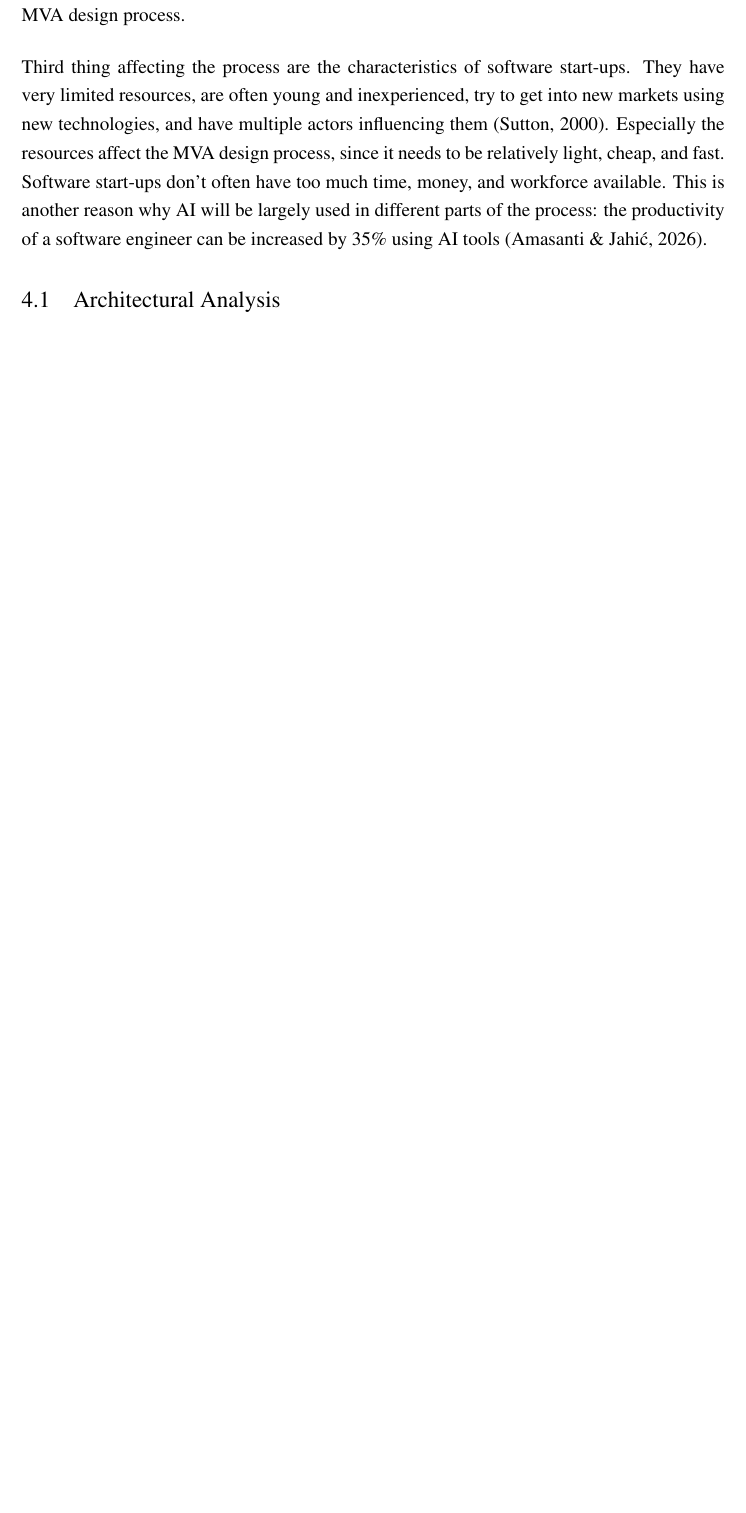
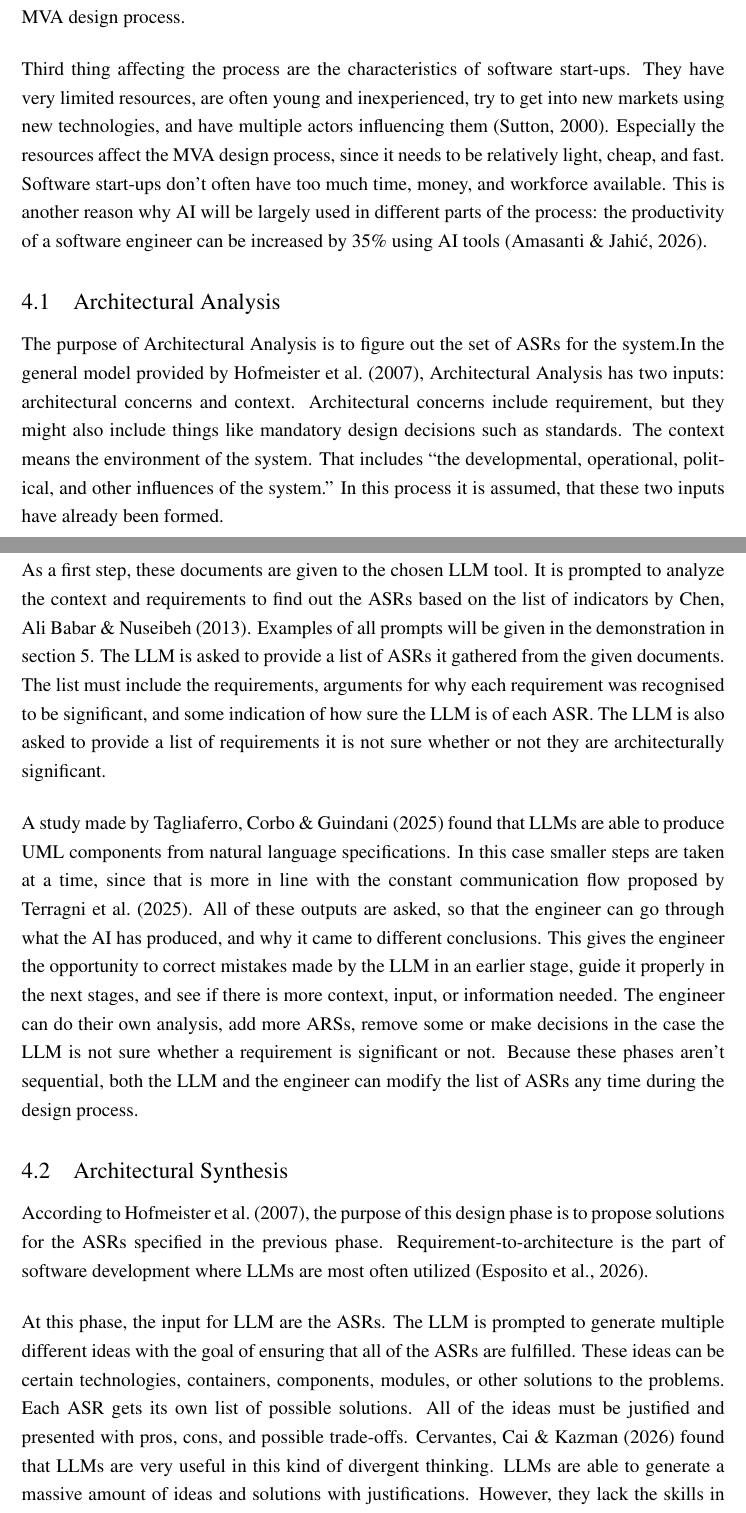
Before and after one commit to OttoOikarinen/OttoOikarinen_MastersThesis, a LaTeX document (main.tex, which reads ch4.tex): part of page 19 of 25 before the commit and two parts of pages 19 and 20 of 27 after it, the two joined at a grey line, cut so that both start at the same text, the shorter picture padded with empty space. Compiled offline with pdfLaTeX.

Commit message:
Wrote a chapter about architectural analysis and synthesis.

```diff
--- a/ch4.tex
+++ b/ch4.tex
@@ -6,6 +6,20 @@ Based on the literature review, a MVA development process has been built based o
 
-Another fundamental insight impacting and guiding the whole process is by \textcite{terragniFutureAIDrivenSoftware2025} who argue that software engineers and AI will work in close symbiosis. As presented in \ref{fig:AI_in_development_process_terragni}, there will be a constant communication flowing between the AI and the software engineer. AI will generate and verify the things it has produced. AI will also explain to the software engineer what it has done and why. The engineer will give AI initial and guiding instructions, and enquiries regarding the outputs. The engineer will also improve and verify the outputs given by AI in every step. According to the model, AI is never working fully autonomously without the guidance and verification of the engineer. However, it also seems like engineer is always utilizing the AI in some suitable way. This insight will also guide the MVA design process.
+Another fundamental insight impacting and guiding the whole process is by \textcite{terragniFutureAIDrivenSoftware2025} who argue that software engineers and AI will work in close symbiosis. As presented in figure \ref{fig:AI_in_development_process_terragni}, there will be a constant communication flowing between the AI and the software engineer. AI will generate and verify the things it has produced. AI will also explain to the software engineer what it has done and why. The engineer will give AI initial and guiding instructions, and enquiries regarding the outputs. The engineer will also improve and verify the outputs given by AI in every step. According to the model, AI is never working fully autonomously without the guidance and verification of the engineer. However, it also seems like engineer is always utilizing the AI in some suitable way. This insight will also guide the MVA design process.
 
 Third thing affecting the process are the characteristics of software start-ups. They have very limited resources, are often young and inexperienced, try to get into new markets using new technologies, and have multiple actors influencing them \parencite{suttonRoleProcessSoftwareJuly-Aug./2000}. Especially the resources affect the MVA design process, since it needs to be relatively light, cheap, and fast. Software start-ups don't often have too much time, money, and workforce available. This is another reason why AI will be largely used in different parts of the process: the productivity of a software engineer can be increased by 35\% using AI tools \parencite{amasantiImpactAIGeneratedSolutions2026}.
 
 \subsection{Architectural Analysis}
+
+The purpose of Architectural Analysis is to figure out the set of ASRs for the system.In the general model provided by \textcite{hofmeisterGeneralModelSoftware2007}, Architectural Analysis has two inputs: architectural concerns and context. Architectural concerns include requirement, but they might also include things like mandatory design decisions such as standards. The context means the environment of the system. That includes "the developmental, operational, political, and other influences of the system." In this process it is assumed, that these two inputs have already been formed.
+
+As a first step, these documents are given to the chosen LLM tool. It is prompted to analyze the context and requirements to find out the ASRs based on the list of indicators by \textcite{chenCharacterizingArchitecturallySignificant2013}. Examples of all prompts will be given in the demonstration in section 5. The LLM is asked to provide a list of ASRs it gathered from the given documents. The list must include the requirements, arguments for why each requirement was recognised to be significant, and some indication of how sure the LLM is of each ASR. The LLM is also asked to provide a list of requirements it is not sure whether or not they are architecturally significant.
+
+A study made by \textcite{tagliaferroLeveragingLLMsAutomate2025} found that LLMs are able to produce UML components from natural language specifications. In this case smaller steps are taken at a time, since that is more in line with the constant communication flow proposed by \textcite{terragniFutureAIDrivenSoftware2025}. All of these outputs are asked, so that the engineer can go through what the AI has produced, and why it came to different conclusions. This gives the engineer the opportunity to correct mistakes made by the LLM in an earlier stage, guide it properly in the next stages, and see if there is more context, input, or information needed. The engineer can do their own analysis, add more ARSs, remove some or make decisions in the case the LLM is not sure whether a requirement is significant or not. Because these phases aren't sequential, both the LLM and the engineer can modify the list of ASRs any time during the design process.
+
+\subsection{Architectural Synthesis}
+
+According to \textcite{hofmeisterGeneralModelSoftware2007}, the purpose of this design phase is to propose solutions for the ASRs specified in the previous phase. Requirement-to-architecture is the part of software development where LLMs are most often utilized \parencite{espositoGenerativeAISoftware2026}.
+
+At this phase, the input for LLM are the ASRs. The LLM is prompted to generate multiple different ideas with the goal of ensuring that all of the ASRs are fulfilled. These ideas can be certain technologies, containers, components, modules, or other solutions to the problems. Each ASR gets its own list of possible solutions. All of the ideas must be justified and presented with pros, cons, and possible trade-offs. \textcite{cervantesLLMsAssistantsSoftware2026} found that LLMs are very useful in this kind of divergent thinking. LLMs are able to generate a massive amount of ideas and solutions with justifications. However, they lack the skills in convergent thinking, e.g. putting the different ideas together.
+
+Therefore the engineer is presented with the list of possible solutions and given the option to go through them and eliminate ideas that do not work out in practise. The engineer can use their time on decision making instead of generating solutions. Of course the engineer can also add their own ideas and solutions if they notice LLM has missed something. \textcite{amasantiImpactAIGeneratedSolutions2026} argue that software engineers are needed to make final synthesis
```
Also changed, not shown: ch4.tex (2 more changed lines).
